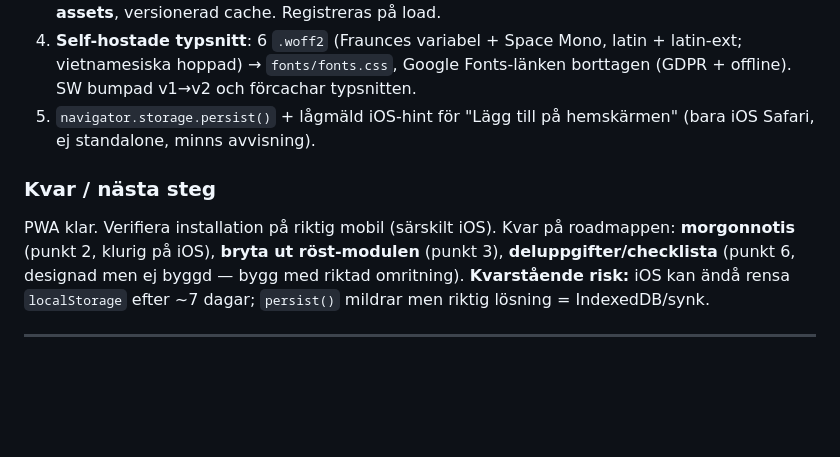
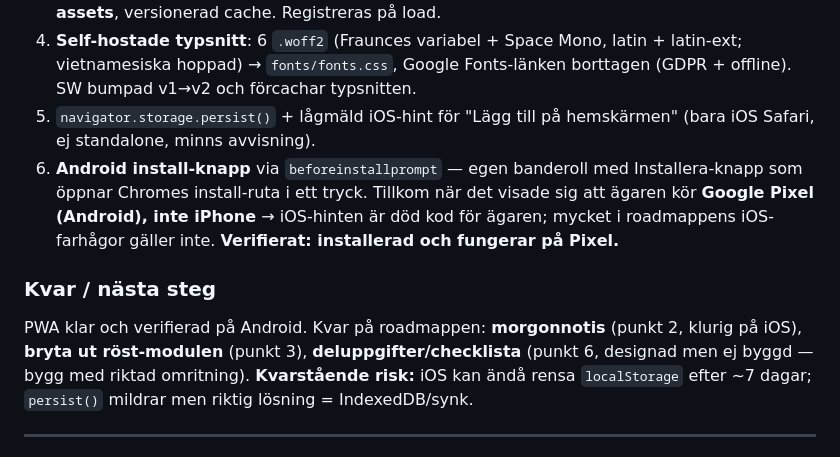
Before and after one commit to Saka1980/ToDoNu, a Markdown page: LOG.md, the part around the change. GitHub-like rendering; blank space fills up the shorter version.

Commit message:
Logg: Android install-knapp + PWA verifierad på Pixel
Co-Authored-By: Claude Opus 4.8 (1M context) <noreply@anthropic.com>

```diff
--- a/LOG.md
+++ b/LOG.md
@@ -23,9 +23,10 @@ Vid skrift kallade `oninput` en full `render()` som förstörde `<input>` → fo
 3. Service worker `sw.js`: **network-first för HTML** (deploys fastnar aldrig), **cache-first för assets**, versionerad cache. Registreras på load.
 4. **Self-hostade typsnitt**: 6 `.woff2` (Fraunces variabel + Space Mono, latin + latin-ext; vietnamesiska hoppad) → `fonts/fonts.css`, Google Fonts-länken borttagen (GDPR + offline). SW bumpad v1→v2 och förcachar typsnitten.
 5. `navigator.storage.persist()` + lågmäld iOS-hint för "Lägg till på hemskärmen" (bara iOS Safari, ej standalone, minns avvisning).
+6. **Android install-knapp** via `beforeinstallprompt` — egen banderoll med Installera-knapp som öppnar Chromes install-ruta i ett tryck. Tillkom när det visade sig att ägaren kör **Google Pixel (Android), inte iPhone** → iOS-hinten är död kod för ägaren; mycket i roadmappens iOS-farhågor gäller inte. **Verifierat: installerad och fungerar på Pixel.**
 
 ### Kvar / nästa steg
-PWA klar. Verifiera installation på riktig mobil (särskilt iOS). Kvar på roadmappen: **morgonnotis** (punkt 2, klurig på iOS), **bryta ut röst-modulen** (punkt 3), **deluppgifter/checklista** (punkt 6, designad men ej byggd — bygg med riktad omritning). **Kvarstående risk:** iOS kan ändå rensa `localStorage` efter ~7 dagar; `persist()` mildrar men riktig lösning = IndexedDB/synk.
+PWA klar och verifierad på Android. Kvar på roadmappen: **morgonnotis** (punkt 2, klurig på iOS), **bryta ut röst-modulen** (punkt 3), **deluppgifter/checklista** (punkt 6, designad men ej byggd — bygg med riktad omritning). **Kvarstående risk:** iOS kan ändå rensa `localStorage` efter ~7 dagar; `persist()` mildrar men riktig lösning = IndexedDB/synk.
 
 ---
 
```
